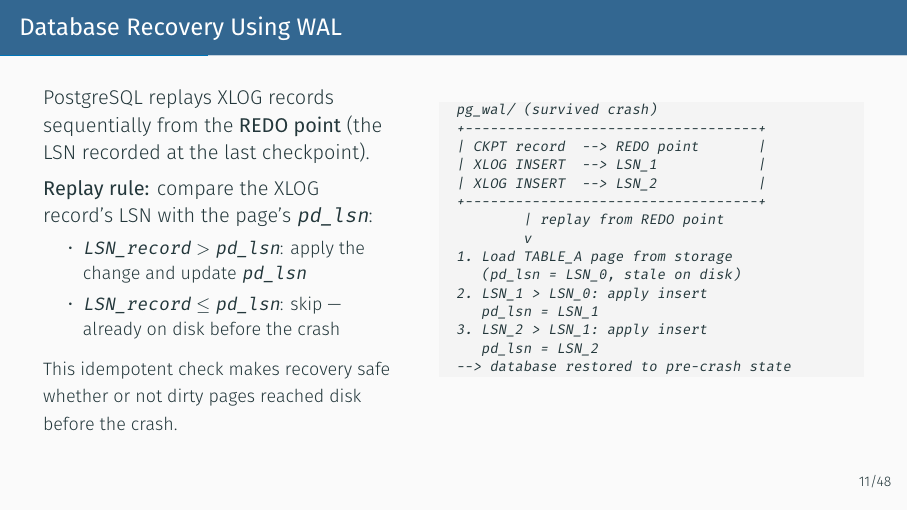
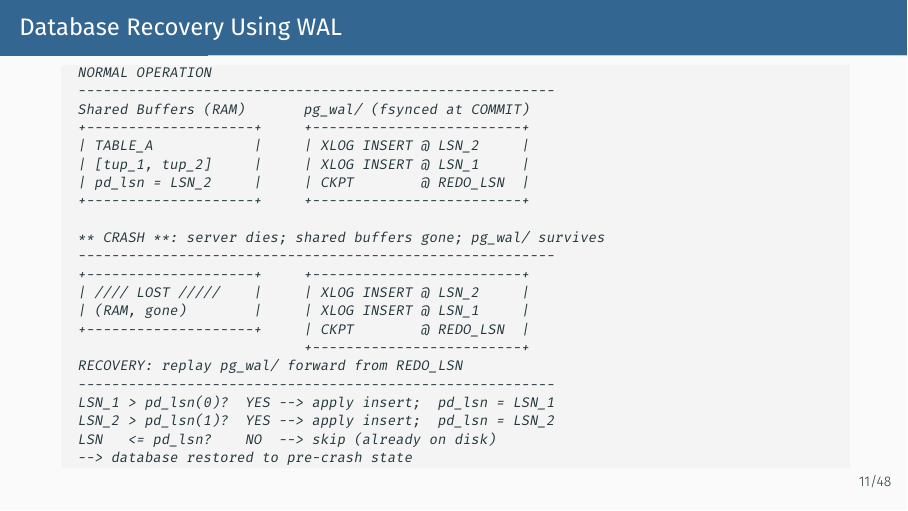
Before and after one commit to amitprabhudesai/oltp-workloads-pg-workshop, LaTeX slides (slides/slides.tex): page 13 of 66. Compiled offline with XeLaTeX.

Commit message:
Improve database-recovery-with-wal

```diff
--- a/slides/slides.tex
+++ b/slides/slides.tex
@@ -365,45 +365,30 @@ exec_simple_query()                         [postgres.c]
 % Slide: Database Recovery Using WAL
 % -----------------------------------------------------------------------------
 \begin{frame}[fragile]{Database Recovery Using WAL}
-
-  \begin{columns}[T]
-    \column{0.44\textwidth}
-    PostgreSQL replays XLOG records sequentially from the
-    \textbf{REDO point} (the LSN recorded at the last checkpoint).
-
-    \vspace{0.4em}
-    \textbf{Replay rule:} compare the XLOG record's LSN with
-    the page's \texttt{pd\_lsn}:
-    \begin{itemize}\small
-      \item \texttt{LSN\_record} $>$ \texttt{pd\_lsn}: apply the change
-            and update \texttt{pd\_lsn}
-      \item \texttt{LSN\_record} $\leq$ \texttt{pd\_lsn}: skip --- already
-            on disk before the crash
-    \end{itemize}
-
-    \vspace{0.3em}
-    {\small This idempotent check makes recovery safe whether or not
-    dirty pages reached disk before the crash.}
-
-    \column{0.54\textwidth}
-\begin{lstlisting}[style=ascii]
-  pg_wal/ (survived crash)
-  +-----------------------------------+
-  | CKPT record  --> REDO point       |
-  | XLOG INSERT  --> LSN_1            |
-  | XLOG INSERT  --> LSN_2            |
-  +-----------------------------------+
-          | replay from REDO point
-          v
-  1. Load TABLE_A page from storage
-     (pd_lsn = LSN_0, stale on disk)
-  2. LSN_1 > LSN_0: apply insert
-     pd_lsn = LSN_1
-  3. LSN_2 > LSN_1: apply insert
-     pd_lsn = LSN_2
+\begin{lstlisting}[style=ascii]
+  NORMAL OPERATION
+  ---------------------------------------------------------
+  Shared Buffers (RAM)       pg_wal/ (fsynced at COMMIT)
+  +--------------------+     +-------------------------+
+  | TABLE_A            |     | XLOG INSERT @ LSN_2     |
+  | [tup_1, tup_2]     |     | XLOG INSERT @ LSN_1     |
+  | pd_lsn = LSN_2     |     | CKPT        @ REDO_LSN  |
+  +--------------------+     +-------------------------+
+
+  ** CRASH **: server dies; shared buffers gone; pg_wal/ survives
+  ---------------------------------------------------------
+  +--------------------+     +-------------------------+
+  | //// LOST /////    |     | XLOG INSERT @ LSN_2     |
+  | (RAM, gone)        |     | XLOG INSERT @ LSN_1     |
+  +--------------------+     | CKPT        @ REDO_LSN  |
+                             +-------------------------+
+  RECOVERY: replay pg_wal/ forward from REDO_LSN
+  ---------------------------------------------------------
+  LSN_1 > pd_lsn(0)?  YES --> apply insert;  pd_lsn = LSN_1
+  LSN_2 > pd_lsn(1)?  YES --> apply insert;  pd_lsn = LSN_2
+  LSN   <= pd_lsn?    NO  --> skip (already on disk)
   --> database restored to pre-crash state
 \end{lstlisting}
-  \end{columns}
 \end{frame}
 
 % -----------------------------------------------------------------------------
```
